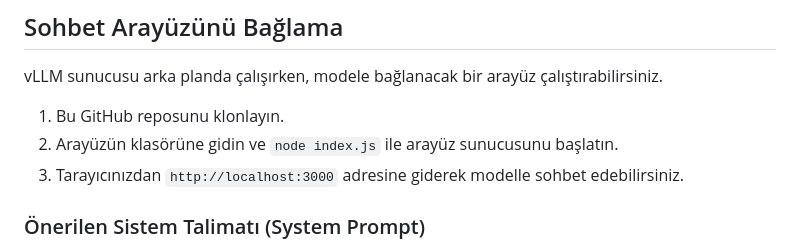
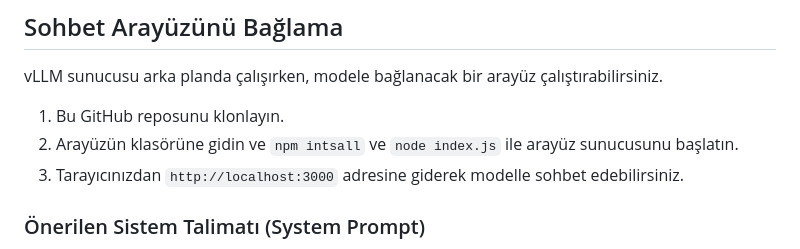
Before and after one commit to Sultan-papagani/KUMRU-2B, a Markdown page: README.md, the part around the change. Rendered like a GitHub page.

Commit message:
npm install yazmayı unuttum

```diff
--- a/README.md
+++ b/README.md
@@ -94,7 +94,7 @@ Sunucu başarıyla başladığında, API'nin çalıştığı adresleri (`http://
 vLLM sunucusu arka planda çalışırken, modele bağlanacak bir arayüz çalıştırabilirsiniz.
 
 1.  Bu GitHub reposunu klonlayın.
-2.  Arayüzün klasörüne gidin ve `node index.js` ile arayüz sunucusunu başlatın.
+2.  Arayüzün klasörüne gidin ve `npm intsall` ve `node index.js` ile arayüz sunucusunu başlatın.
 3.  Tarayıcınızdan `http://localhost:3000` adresine giderek modelle sohbet edebilirsiniz.
 
 ### Önerilen Sistem Talimatı (System Prompt)
```
